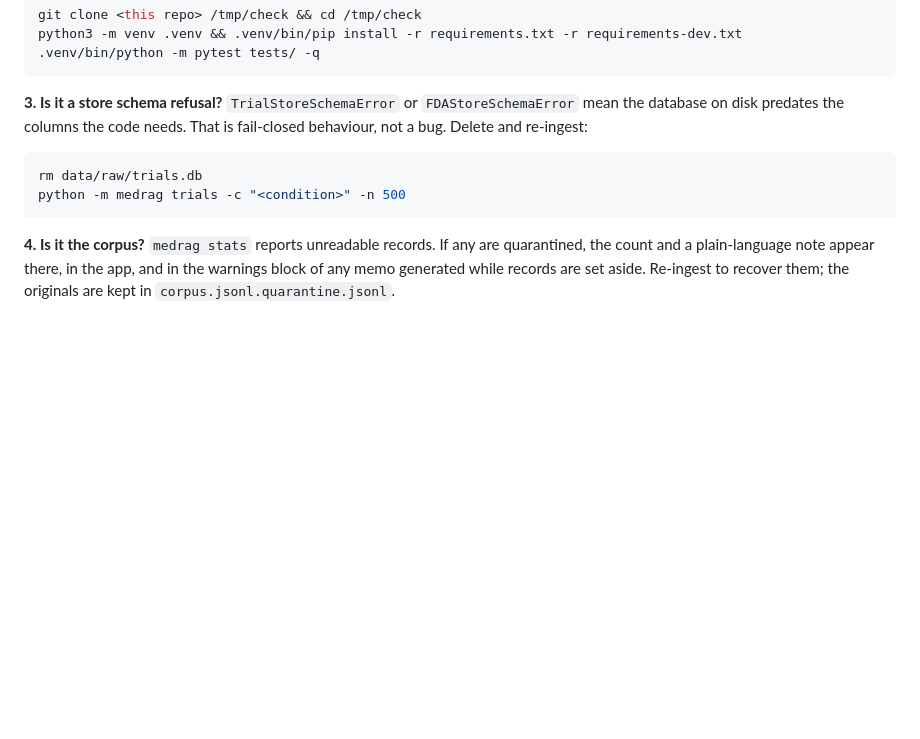
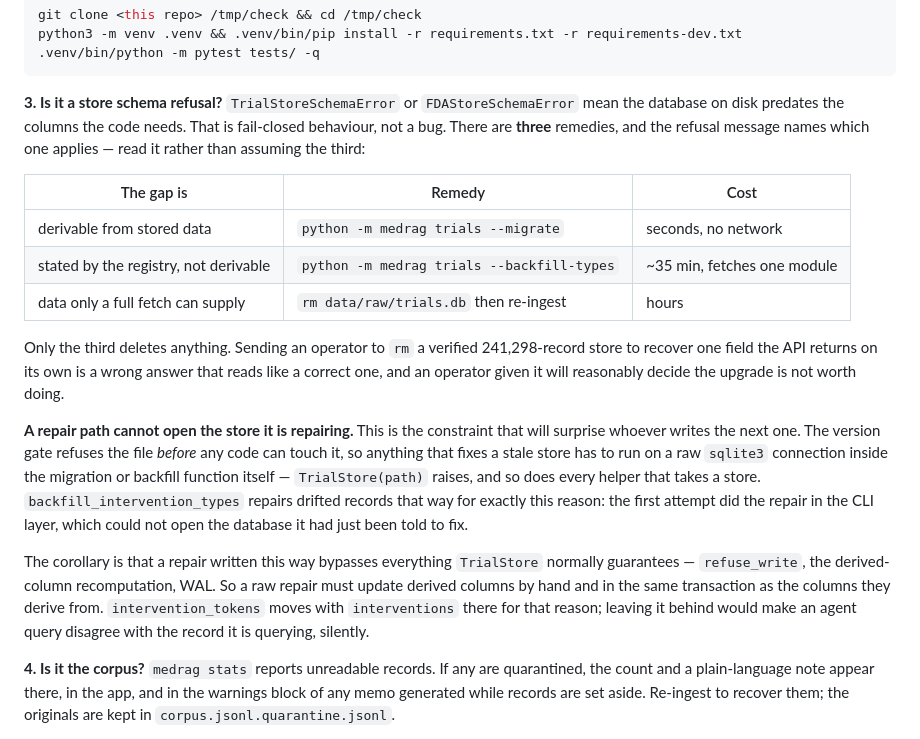
Before and after one commit to kevin-hchen/Pebble-DD-Tool, a Markdown page: docs/RUNBOOK.md, the part around the change. Drawn GitHub-style; blank space fills up the shorter version.

Commit message:
Runbook: a repair path cannot open the store it is repairing
Three schema remedies now exist, not two, and the refusal message names which
applies — the runbook said "delete and re-ingest" unconditionally, which for a
v11 store means deleting 241,298 verified records to recover one field the API
returns on its own.

And the constraint that will surprise whoever writes the next repair: the
version gate refuses the file before any code can touch it, so a repair has to
run on a raw sqlite3 connection inside the migration or backfill function.
TrialStore(path) raises, and so does every helper taking a store. The first
attempt at the drifted-record repair did it in the CLI layer and could not open
the database it had just been told to fix.

The corollary is written down too: a raw repair bypasses everything TrialStore
guarantees, so derived columns must be updated by hand in the same transaction
as the columns they derive from.

````diff
--- a/docs/RUNBOOK.md
+++ b/docs/RUNBOOK.md
@@ -527,12 +527,36 @@ python3 -m venv .venv && .venv/bin/pip install -r requirements.txt -r requiremen
 
 **3. Is it a store schema refusal?** `TrialStoreSchemaError` or
 `FDAStoreSchemaError` mean the database on disk predates the columns the code
-needs. That is fail-closed behaviour, not a bug. Delete and re-ingest:
+needs. That is fail-closed behaviour, not a bug. There are **three** remedies,
+and the refusal message names which one applies — read it rather than assuming
+the third:
 
-```bash
-rm data/raw/trials.db
-python -m medrag trials -c "<condition>" -n 500
-```
+| The gap is | Remedy | Cost |
+|---|---|---|
+| derivable from stored data | `python -m medrag trials --migrate` | seconds, no network |
+| stated by the registry, not derivable | `python -m medrag trials --backfill-types` | ~35 min, fetches one module |
+| data only a full fetch can supply | `rm data/raw/trials.db` then re-ingest | hours |
+
+Only the third deletes anything. Sending an operator to `rm` a verified
+241,298-record store to recover one field the API returns on its own is a wrong
+answer that reads like a correct one, and an operator given it will reasonably
+decide the upgrade is not worth doing.
+
+**A repair path cannot open the store it is repairing.** This is the constraint
+that will surprise whoever writes the next one. The version gate refuses the
+file *before* any code can touch it, so anything that fixes a stale store has to
+run on a raw `sqlite3` connection inside the migration or backfill function
+itself — `TrialStore(path)` raises, and so does every helper that takes a store.
+`backfill_intervention_types` repairs drifted records that way for exactly this
+reason: the first attempt did the repair in the CLI layer, which could not open
+the database it had just been told to fix.
+
+The corollary is that a repair written this way bypasses everything `TrialStore`
+normally guarantees — `refuse_write`, the derived-column recomputation, WAL. So
+a raw repair must update derived columns by hand and in the same transaction as
+the columns they derive from. `intervention_tokens` moves with `interventions`
+there for that reason; leaving it behind would make an agent query disagree with
+the record it is querying, silently.
 
 **4. Is it the corpus?** `medrag stats` reports unreadable records. If any are
 quarantined, the count and a plain-language note appear there, in the app, and in
````
